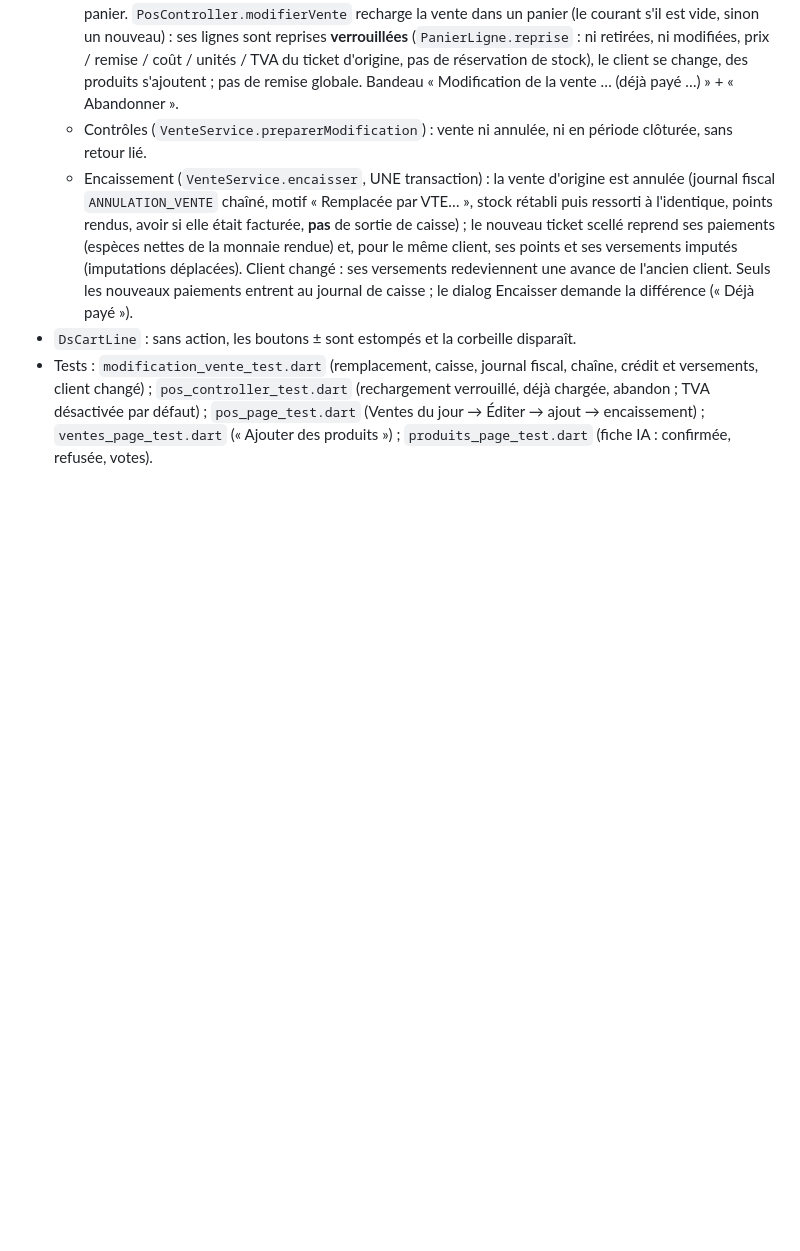
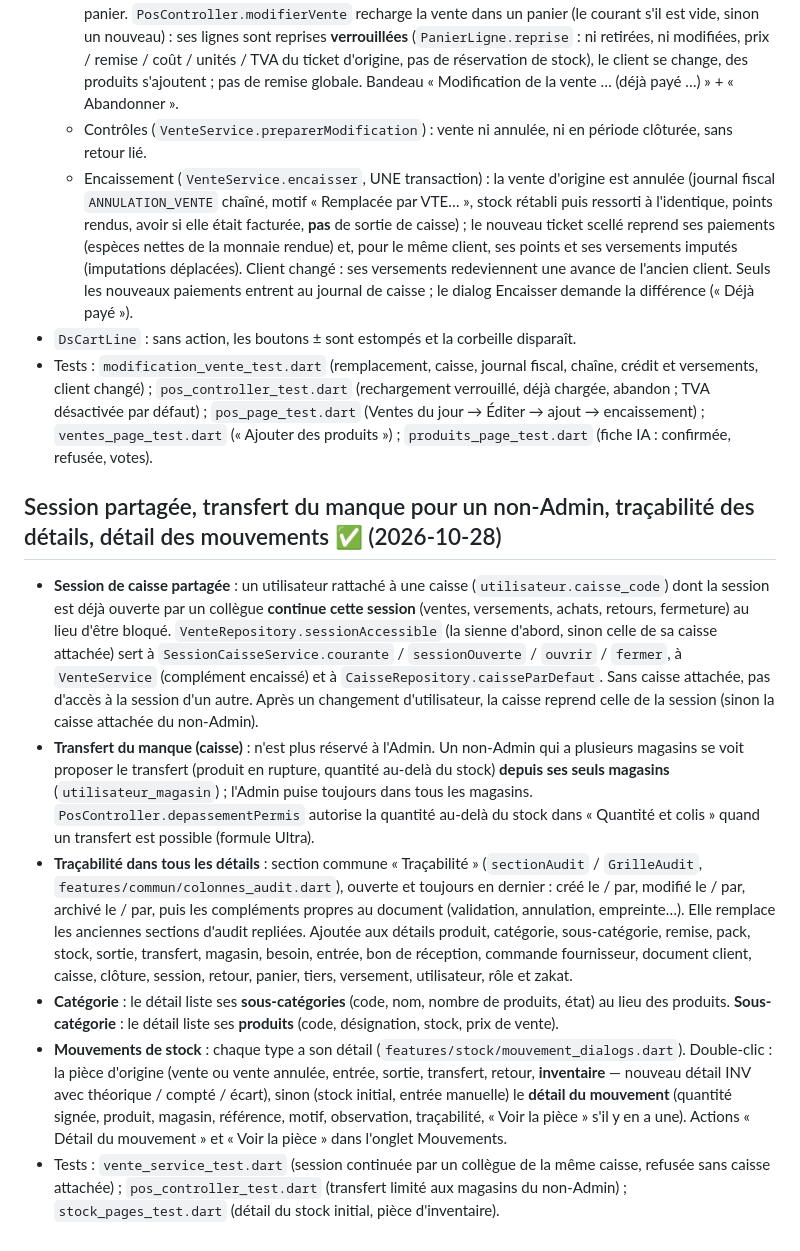
Before and after one commit to OussBens/caissedz_desktop, a Markdown page: docs/PLAN.md, the part around the change. GitHub-like rendering; blank space fills up the shorter version.

Commit message:
Met à jour le plan et la conformité (session partagée, traçabilité, mouvements)
Co-Authored-By: Claude Opus 5.5 <noreply@anthropic.com>

```diff
--- a/docs/PLAN.md
+++ b/docs/PLAN.md
@@ -1353,3 +1353,32 @@ téléchargés et le code-barres inconnu est cherché dans le catalogue à la ca
   changé) ; `pos_controller_test.dart` (rechargement verrouillé, déjà chargée, abandon ; TVA désactivée par
   défaut) ; `pos_page_test.dart` (Ventes du jour → Éditer → ajout → encaissement) ; `ventes_page_test.dart`
   (« Ajouter des produits ») ; `produits_page_test.dart` (fiche IA : confirmée, refusée, votes).
+
+## Session partagée, transfert du manque pour un non-Admin, traçabilité des détails, détail des mouvements ✅ (2026-10-28)
+
+- **Session de caisse partagée** : un utilisateur rattaché à une caisse (`utilisateur.caisse_code`) dont la session
+  est déjà ouverte par un collègue **continue cette session** (ventes, versements, achats, retours, fermeture) au
+  lieu d'être bloqué. `VenteRepository.sessionAccessible` (la sienne d'abord, sinon celle de sa caisse attachée)
+  sert à `SessionCaisseService.courante` / `sessionOuverte` / `ouvrir` / `fermer`, à `VenteService` (complément
+  encaissé) et à `CaisseRepository.caisseParDefaut`. Sans caisse attachée, pas d'accès à la session d'un autre.
+  Après un changement d'utilisateur, la caisse reprend celle de la session (sinon la caisse attachée du non-Admin).
+- **Transfert du manque (caisse)** : n'est plus réservé à l'Admin. Un non-Admin qui a plusieurs magasins se voit
+  proposer le transfert (produit en rupture, quantité au-delà du stock) **depuis ses seuls magasins**
+  (`utilisateur_magasin`) ; l'Admin puise toujours dans tous les magasins. `PosController.depassementPermis`
+  autorise la quantité au-delà du stock dans « Quantité et colis » quand un transfert est possible (formule Ultra).
+- **Traçabilité dans tous les détails** : section commune « Traçabilité » (`sectionAudit` / `GrilleAudit`,
+  `features/commun/colonnes_audit.dart`), ouverte et toujours en dernier : créé le / par, modifié le / par,
+  archivé le / par, puis les compléments propres au document (validation, annulation, empreinte…). Elle remplace
+  les anciennes sections d'audit repliées. Ajoutée aux détails produit, catégorie, sous-catégorie, remise, pack,
+  stock, sortie, transfert, magasin, besoin, entrée, bon de réception, commande fournisseur, document client,
+  caisse, clôture, session, retour, panier, tiers, versement, utilisateur, rôle et zakat.
+- **Catégorie** : le détail liste ses **sous-catégories** (code, nom, nombre de produits, état) au lieu des
+  produits. **Sous-catégorie** : le détail liste ses **produits** (code, désignation, stock, prix de vente).
+- **Mouvements de stock** : chaque type a son détail (`features/stock/mouvement_dialogs.dart`). Double-clic : la
+  pièce d'origine (vente ou vente annulée, entrée, sortie, transfert, retour, **inventaire** — nouveau détail INV
+  avec théorique / compté / écart), sinon (stock initial, entrée manuelle) le **détail du mouvement** (quantité
+  signée, produit, magasin, référence, motif, observation, traçabilité, « Voir la pièce » s'il y en a une).
+  Actions « Détail du mouvement » et « Voir la pièce » dans l'onglet Mouvements.
+- Tests : `vente_service_test.dart` (session continuée par un collègue de la même caisse, refusée sans caisse
+  attachée) ; `pos_controller_test.dart` (transfert limité aux magasins du non-Admin) ; `stock_pages_test.dart`
+  (détail du stock initial, pièce d'inventaire).
```
Also changed, not shown: docs/CONFORMITE.md (+2 -0 lines).
